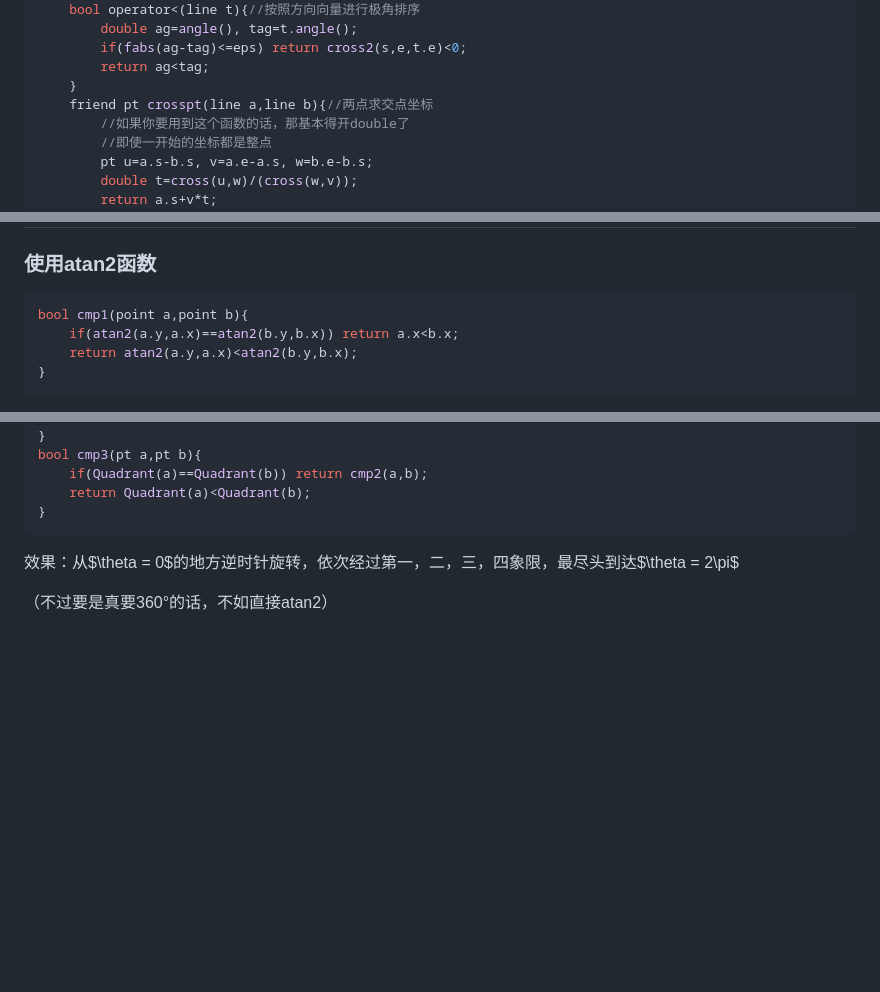
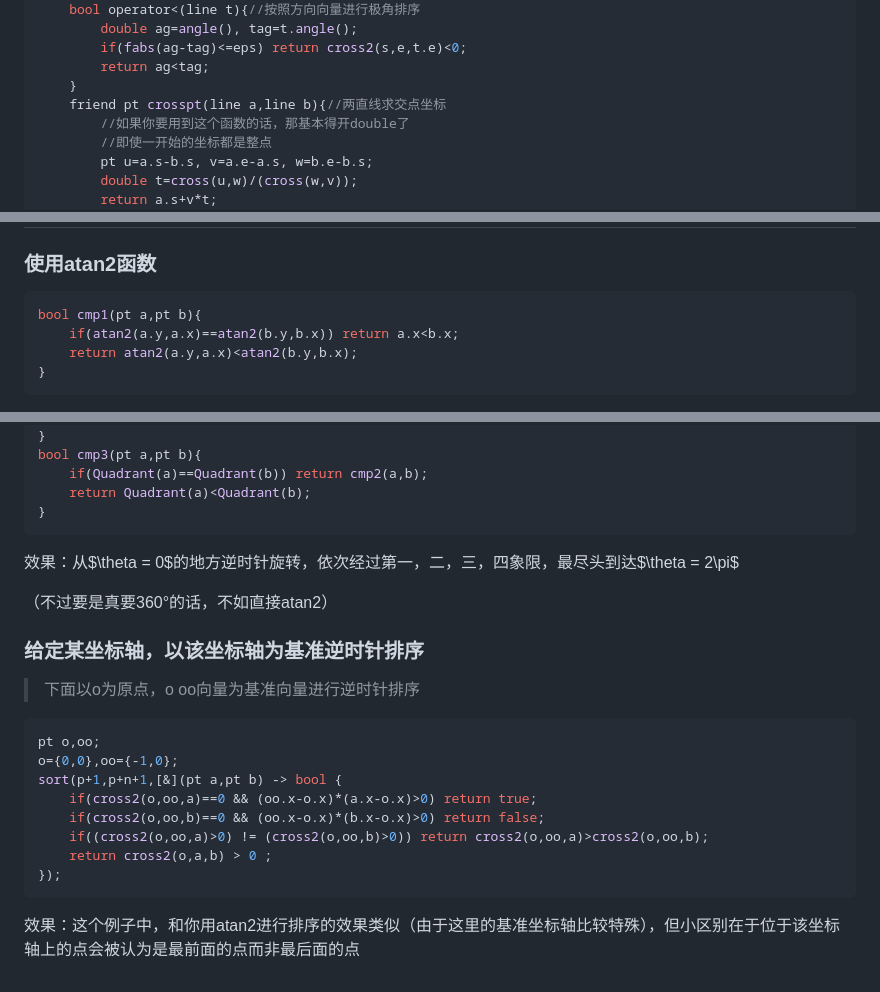
Before and after one commit to a48zhang/coolcptemplate.github.io, a Markdown page: 6-计算几何.md, 3 parts joined by grey strips. GitHub-like rendering; blank space fills up the shorter version.

Commit message:
update 极角排序

````diff
--- a/6-计算几何.md
+++ b/6-计算几何.md
@@ -129,7 +129,7 @@ struct line{
         if(fabs(ag-tag)<=eps) return cross2(s,e,t.e)<0;
         return ag<tag;
     }
-    friend pt crosspt(line a,line b){//两点求交点坐标
+    friend pt crosspt(line a,line b){//两直线求交点坐标
         //如果你要用到这个函数的话，那基本得开double了
         //即使一开始的坐标都是整点
         pt u=a.s-b.s, v=a.e-a.s, w=b.e-b.s;
@@ -290,7 +290,7 @@ void solve(){
 ### 使用atan2函数
 
 ```cpp
-bool cmp1(point a,point b){
+bool cmp1(pt a,pt b){
     if(atan2(a.y,a.x)==atan2(b.y,b.x)) return a.x<b.x;
     return atan2(a.y,a.x)<atan2(b.y,b.x);
 }
@@ -336,3 +336,18 @@ bool cmp3(pt a,pt b){
 效果：从$\theta = 0$的地方逆时针旋转，依次经过第一，二，三，四象限，最尽头到达$\theta = 2\pi$
 
 （不过要是真要360°的话，不如直接atan2）
+
+### 给定某坐标轴，以该坐标轴为基准逆时针排序
+> 下面以o为原点，o oo向量为基准向量进行逆时针排序
+```cpp
+pt o,oo;
+o={0,0},oo={-1,0};
+sort(p+1,p+n+1,[&](pt a,pt b) -> bool {
+    if(cross2(o,oo,a)==0 && (oo.x-o.x)*(a.x-o.x)>0) return true;
+    if(cross2(o,oo,b)==0 && (oo.x-o.x)*(b.x-o.x)>0) return false;
+    if((cross2(o,oo,a)>0) != (cross2(o,oo,b)>0)) return cross2(o,oo,a)>cross2(o,oo,b);
+    return cross2(o,a,b) > 0 ;
+});
+```
+
+效果：这个例子中，和你用atan2进行排序的效果类似（由于这里的基准坐标轴比较特殊），但小区别在于位于该坐标轴上的点会被认为是最前面的点而非最后面的点
````
